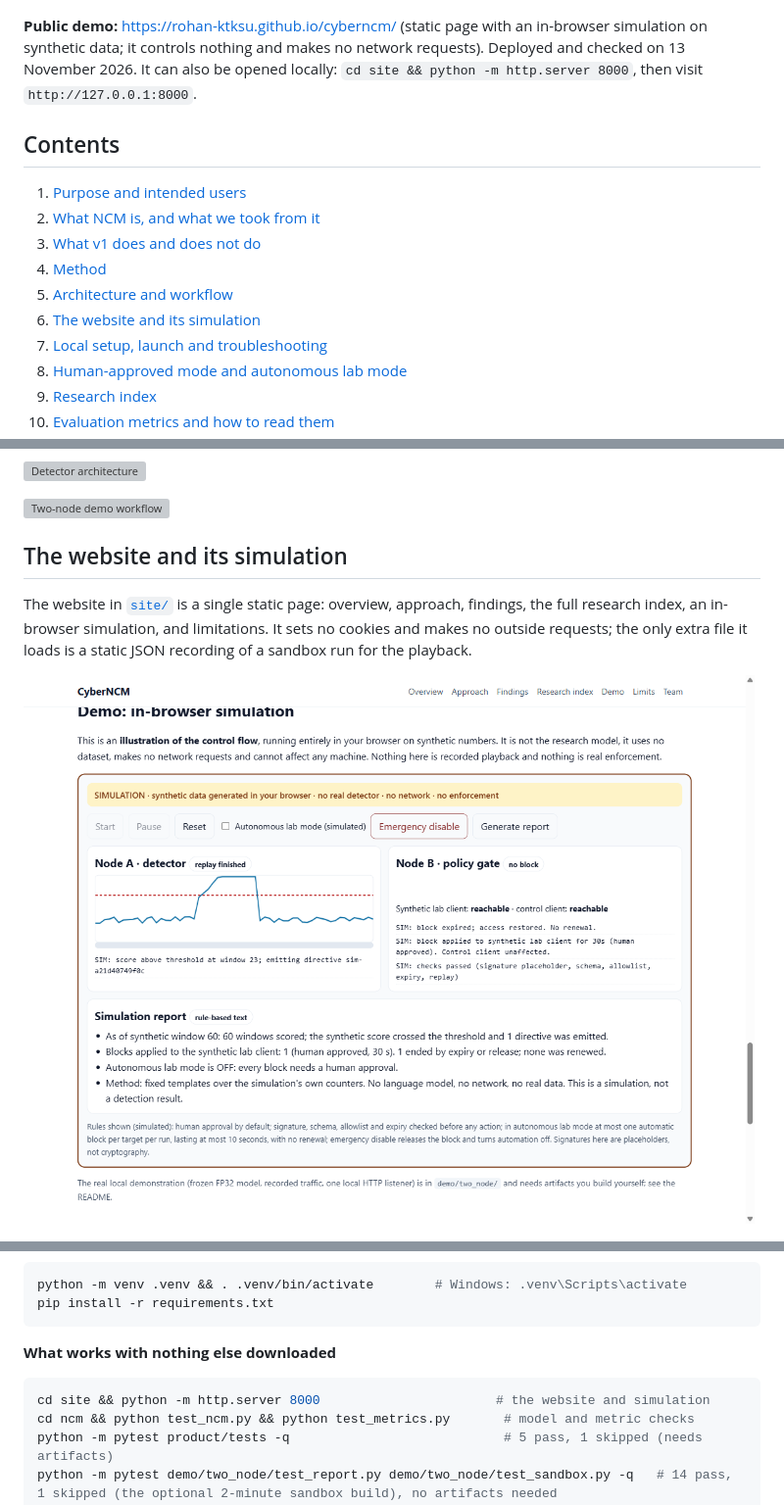
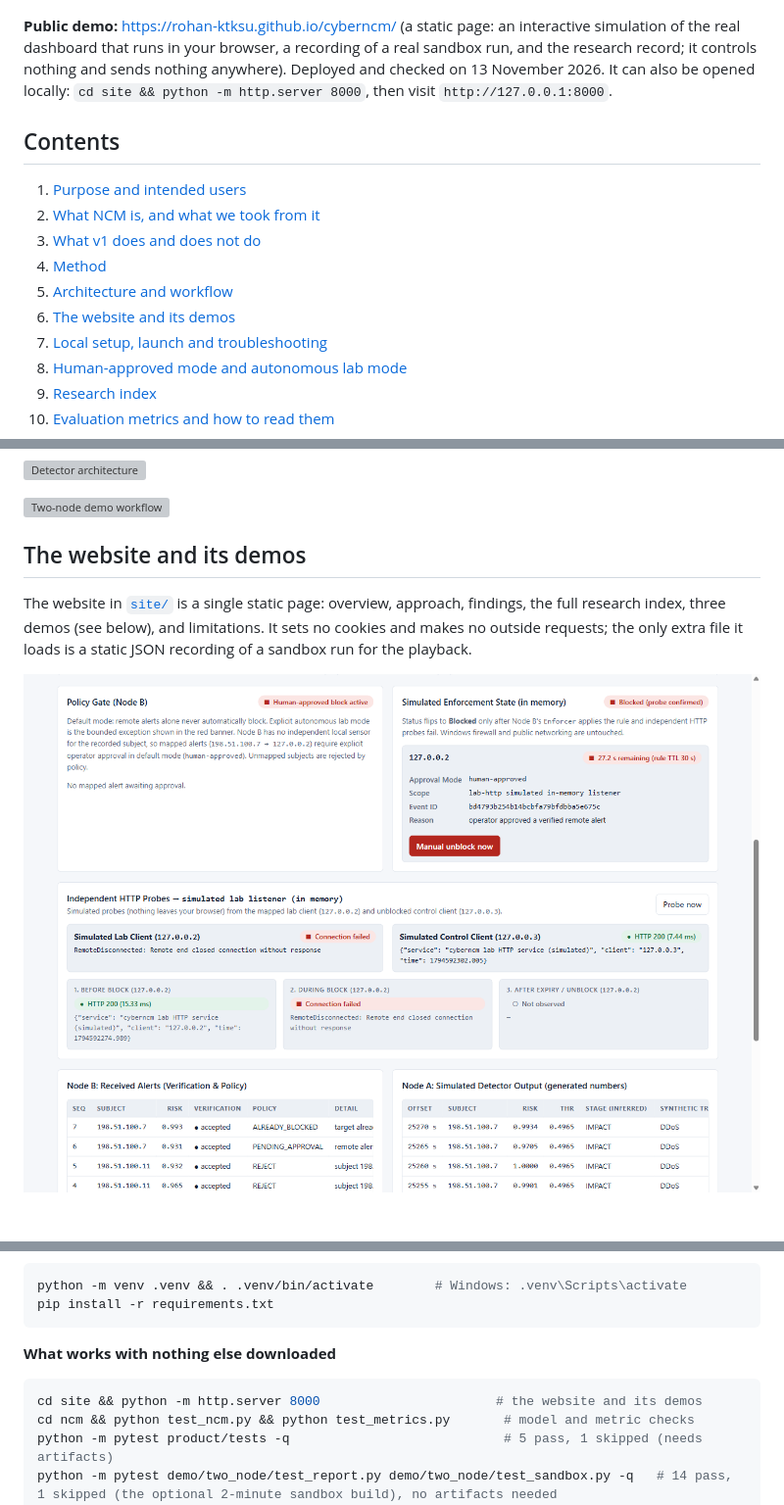
Before and after one commit to Rohan-Ktksu/cyberncm, a Markdown page: README.md, 3 parts joined by grey strips. Shown at 98% size. Drawn GitHub-style; pictures changed too: docs/screenshots/site-simulation.png; grey boxes are pictures that could not be loaded.

````diff
--- a/README.md
+++ b/README.md
@@ -8,7 +8,7 @@ Authors: **Rohan Sai, Yuvashree C and Sonia C**.
 
 ![Website overview](docs/screenshots/site-overview.png)
 
-**Public demo:** https://rohan-ktksu.github.io/cyberncm/ (static page with an in-browser simulation on synthetic data; it controls nothing and makes no network requests). Deployed and checked on 13 November 2026. It can also be opened locally: `cd site && python -m http.server 8000`, then visit `http://127.0.0.1:8000`.
+**Public demo:** https://rohan-ktksu.github.io/cyberncm/ (a static page: an interactive simulation of the real dashboard that runs in your browser, a recording of a real sandbox run, and the research record; it controls nothing and sends nothing anywhere). Deployed and checked on 13 November 2026. It can also be opened locally: `cd site && python -m http.server 8000`, then visit `http://127.0.0.1:8000`.
 
 ## Contents
 
@@ -17,7 +17,7 @@ Authors: **Rohan Sai, Yuvashree C and Sonia C**.
 3. [What v1 does and does not do](#what-v1-does-and-does-not-do)
 4. [Method](#method)
 5. [Architecture and workflow](#architecture-and-workflow)
-6. [The website and its simulation](#the-website-and-its-simulation)
+6. [The website and its demos](#the-website-and-its-demos)
 7. [Local setup, launch and troubleshooting](#local-setup)
 8. [Human-approved mode and autonomous lab mode](#local-two-node-demo-human-approved-mode-and-autonomous-lab-mode)
 9. [Research index](#research-index)
@@ -91,9 +91,9 @@ The model card is [`MODEL_CARD.md`](MODEL_CARD.md); the list of what may and may
 
 ![Two-node demo workflow](site/assets/demo-workflow.svg)
 
-## The website and its simulation
+## The website and its demos
 
-The website in [`site/`](site/) is a single static page: overview, approach, findings, the full research index, an in-browser simulation, and limitations. It sets no cookies and makes no outside requests; the only extra file it loads is a static JSON recording of a sandbox run for the playback.
+The website in [`site/`](site/) is a single static page: overview, approach, findings, the full research index, three demos (see below), and limitations. It sets no cookies and makes no outside requests; the only extra file it loads is a static JSON recording of a sandbox run for the playback.
 
 ![Simulation panel](docs/screenshots/site-simulation.png)
 
@@ -124,7 +130,7 @@ pip install -r requirements.txt
 **What works with nothing else downloaded**
 
 ```bash
-cd site && python -m http.server 8000                       # the website and simulation
+cd site && python -m http.server 8000                       # the website and its demos
 cd ncm && python test_ncm.py && python test_metrics.py       # model and metric checks
 python -m pytest product/tests -q                            # 5 pass, 1 skipped (needs artifacts)
 python -m pytest demo/two_node/test_report.py demo/two_node/test_sandbox.py -q   # 14 pass, 1 skipped (the optional 2-minute sandbox build), no artifacts needed
````
Also changed, not shown: other parts of README.md (+10 -4 lines), docs/release/HOSTING.md (+3 -3 lines), 7 other files.
